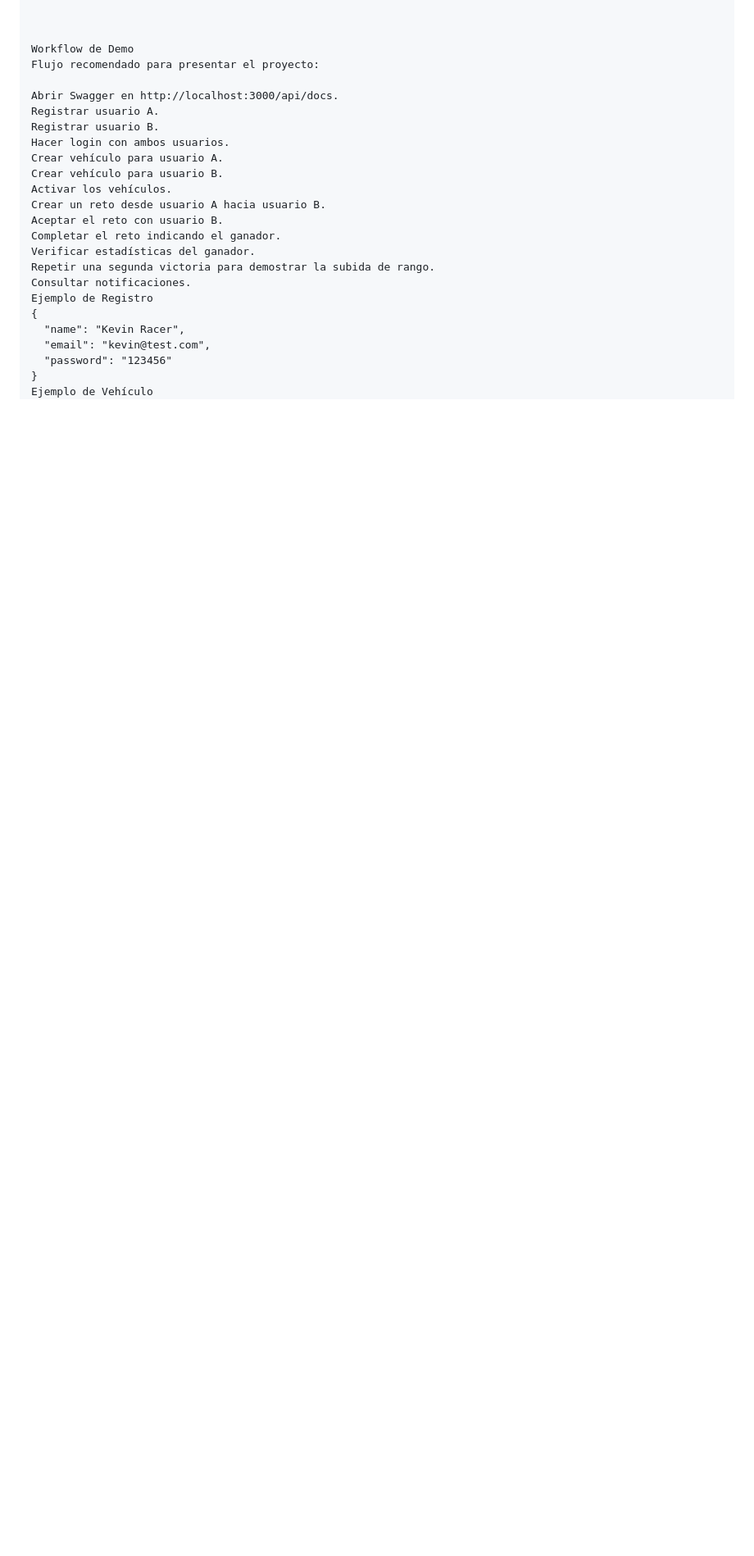
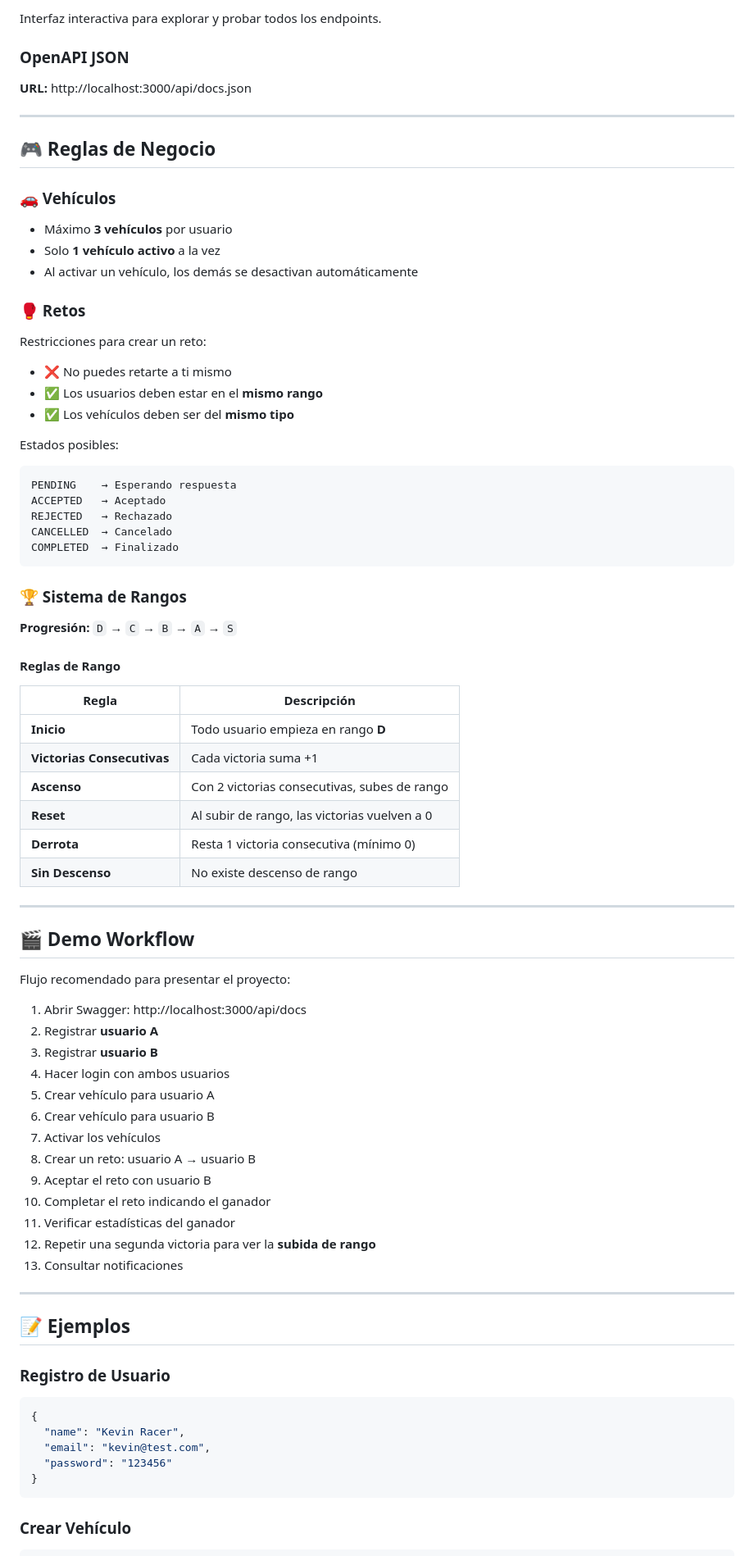
Before and after one commit to Kevin20034/Street-Race-X, a Markdown page: README.md, the part around one of its changes. Shown at 82% size. Drawn GitHub-style; blank space fills up the shorter version.

Commit message:
docs: update README with improved structure and content

````diff
--- a/README.md
+++ b/README.md
@@ -156,29 +172,88 @@ http://localhost:3000/api/docs.json
 
+Interfaz interactiva para explorar y probar todos los endpoints.
 
+### OpenAPI JSON
 
-Workflow de Demo
+**URL:** http://localhost:3000/api/docs.json
+
+---
+
+## 🎮 Reglas de Negocio
+
+### 🚗 Vehículos
+
+- Máximo **3 vehículos** por usuario
+- Solo **1 vehículo activo** a la vez
+- Al activar un vehículo, los demás se desactivan automáticamente
+
+### 🥊 Retos
+
+Restricciones para crear un reto:
+- ❌ No puedes retarte a ti mismo
+- ✅ Los usuarios deben estar en el **mismo rango**
+- ✅ Los vehículos deben ser del **mismo tipo**
+
+Estados posibles:
+```
+PENDING    → Esperando respuesta
+ACCEPTED   → Aceptado
+REJECTED   → Rechazado
+CANCELLED  → Cancelado
+COMPLETED  → Finalizado
+```
+
+### 🏆 Sistema de Rangos
+
+**Progresión:** `D` → `C` → `B` → `A` → `S`
+
+#### Reglas de Rango
+
+| Regla | Descripción |
+|---|---|
+| **Inicio** | Todo usuario empieza en rango **D** |
+| **Victorias Consecutivas** | Cada victoria suma +1 |
+| **Ascenso** | Con 2 victorias consecutivas, subes de rango |
+| **Reset** | Al subir de rango, las victorias vuelven a 0 |
+| **Derrota** | Resta 1 victoria consecutiva (mínimo 0) |
+| **Sin Descenso** | No existe descenso de rango |
+
+---
+
+## 🎬 Demo Workflow
+
 Flujo recomendado para presentar el proyecto:
 
-Abrir Swagger en http://localhost:3000/api/docs.
-Registrar usuario A.
-Registrar usuario B.
-Hacer login con ambos usuarios.
-Crear vehículo para usuario A.
-Crear vehículo para usuario B.
-Activar los vehículos.
-Crear un reto desde usuario A hacia usuario B.
-Aceptar el reto con usuario B.
-Completar el reto indicando el ganador.
-Verificar estadísticas del ganador.
-Repetir una segunda victoria para demostrar la subida de rango.
-Consultar notificaciones.
-Ejemplo de Registro
+1. Abrir Swagger: http://localhost:3000/api/docs
+2. Registrar **usuario A**
+3. Registrar **usuario B**
+4. Hacer login con ambos usuarios
+5. Crear vehículo para usuario A
+6. Crear vehículo para usuario B
+7. Activar los vehículos
+8. Crear un reto: usuario A → usuario B
+9. Aceptar el reto con usuario B
+10. Completar el reto indicando el ganador
+11. Verificar estadísticas del ganador
+12. Repetir una segunda victoria para ver la **subida de rango**
+13. Consultar notificaciones
+
+---
+
+## 📝 Ejemplos
+
+### Registro de Usuario
+
+```json
 {
   "name": "Kevin Racer",
   "email": "kevin@test.com",
   "password": "123456"
 }
-Ejemplo de Vehículo
+```
+
+### Crear Vehículo
+
+```json
 {
   "name": "Night Fury",
   "brand": "Nissan",
````
Also changed, not shown: other parts of README.md (+164 -129 lines).
